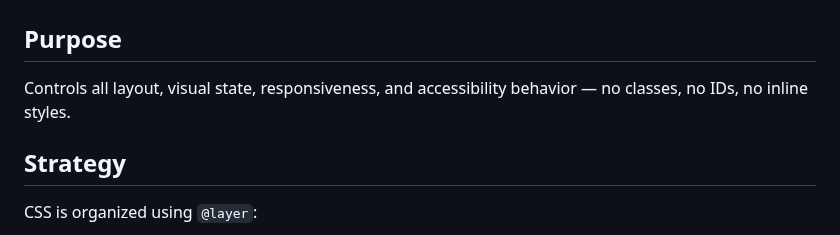
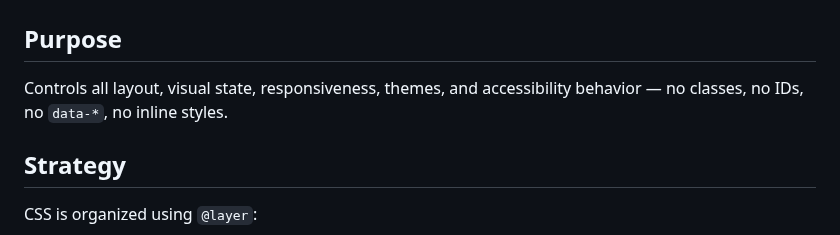
Before and after one commit to D7460N/DHCP, a Markdown page: assets/css/README.md, the part around the change. Drawn GitHub-style.

Commit message:
Update README to include 'themes' in purpose

```diff
--- a/assets/css/README.md
+++ b/assets/css/README.md
@@ -2,8 +2,8 @@
 
 ## Purpose
 
-Controls all layout, visual state, responsiveness, and accessibility behavior —
-no classes, no IDs, no inline styles.
+Controls all layout, visual state, responsiveness, themes, and accessibility behavior —
+no classes, no IDs, no `data-*`, no inline styles.
 
 ## Strategy
 
```
